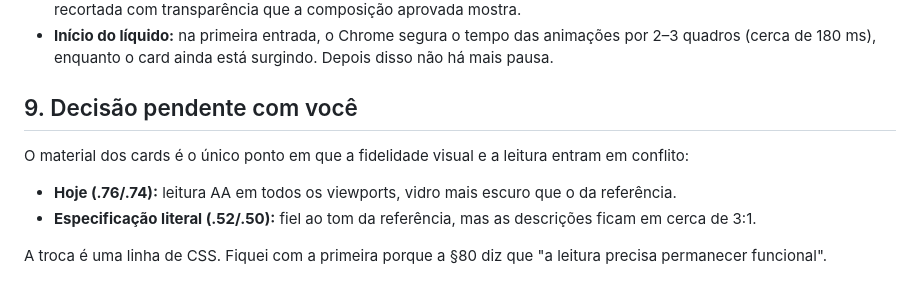
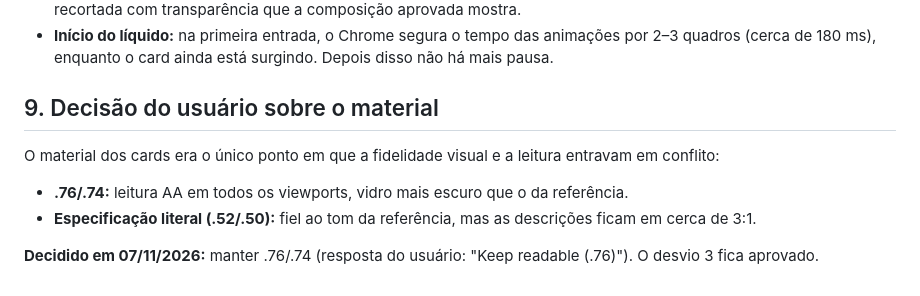
Before and after one commit to gekoviz/vipzuesite, a Markdown page: docs/s03-liquid-glass-relatorio.md, the part around the change. GitHub-like rendering.

```diff
--- a/docs/s03-liquid-glass-relatorio.md
+++ b/docs/s03-liquid-glass-relatorio.md
@@ -222,11 +222,11 @@ Em 1536 × 865, 1440 × 900, 1366 × 768, 1280 × 720, 1920 × 1080 e 1024 × 76
 - **A primeira imagem enviada foi usada como asset**, embora a especificação a chame de "estado anterior": é a águia recortada com transparência que a composição aprovada mostra.
 - **Início do líquido:** na primeira entrada, o Chrome segura o tempo das animações por 2–3 quadros (cerca de 180 ms), enquanto o card ainda está surgindo. Depois disso não há mais pausa.
 
-## 9. Decisão pendente com você
+## 9. Decisão do usuário sobre o material
 
-O material dos cards é o único ponto em que a fidelidade visual e a leitura entram em conflito:
+O material dos cards era o único ponto em que a fidelidade visual e a leitura entravam em conflito:
 
-- **Hoje (.76/.74):** leitura AA em todos os viewports, vidro mais escuro que o da referência.
+- **.76/.74:** leitura AA em todos os viewports, vidro mais escuro que o da referência.
 - **Especificação literal (.52/.50):** fiel ao tom da referência, mas as descrições ficam em cerca de 3:1.
 
-A troca é uma linha de CSS. Fiquei com a primeira porque a §80 diz que "a leitura precisa permanecer funcional".
+**Decidido em 07/11/2026:** manter .76/.74 (resposta do usuário: "Keep readable (.76)"). O desvio 3 fica aprovado.
```
Also changed, not shown: docs/ANDAMENTO.md (+1 -1 lines).
